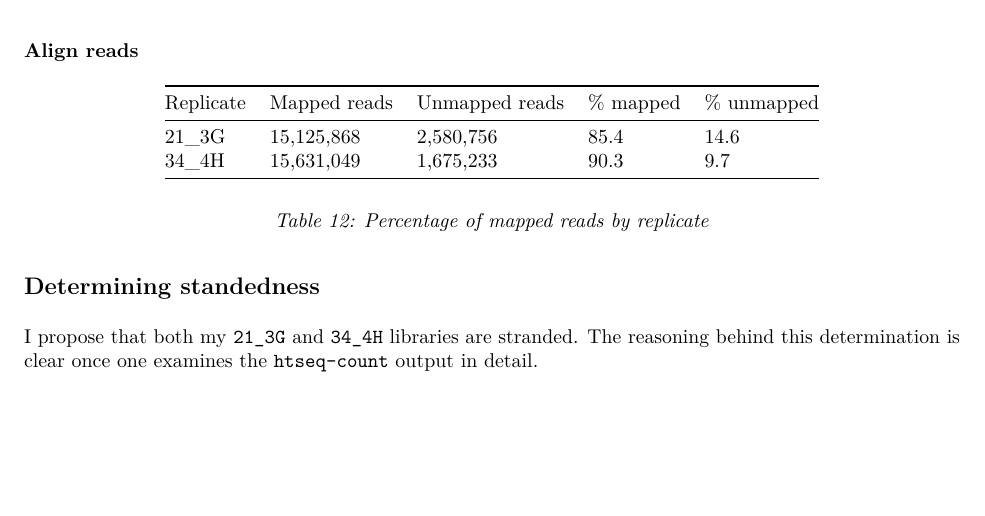
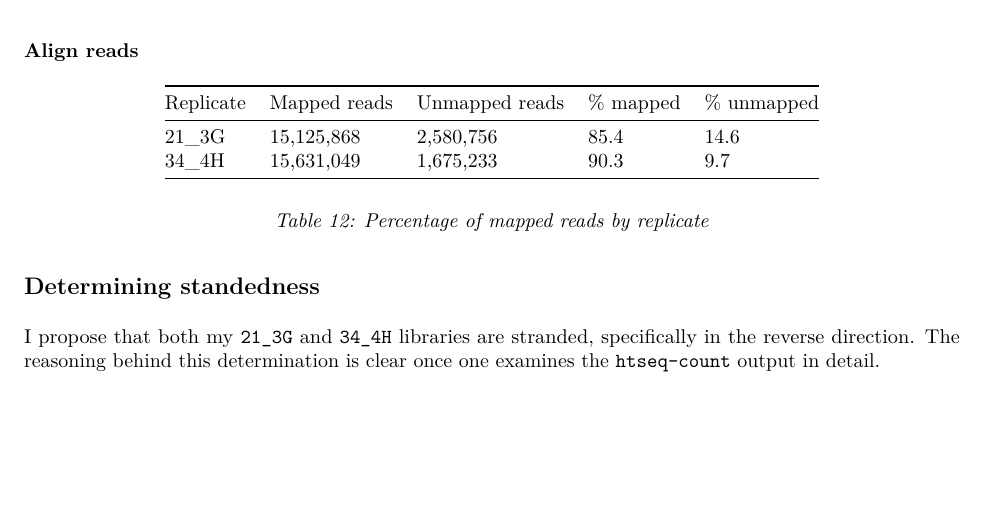
Before and after one commit to jemdhb/QAA, an R Markdown document (QAA_Lab_Report.Rmd): part of page 14 of 16, cut so that both start at the same text. The pictures show the output file QAA_Lab_Report.pdf that the author committed with the source.

Commit message:
last change pls

```diff
--- a/QAA_Lab_Report.Rmd
+++ b/QAA_Lab_Report.Rmd
@@ -434,7 +434,7 @@ R2 files should be adapter trimmed at higher rates than R1 files because R2 file
 
 ## Determining standedness
 
-I propose that both my `21_3G` and `34_4H` libraries are stranded. The reasoning behind this determination is clear once one examines the `htseq-count` output in detail.
+I propose that both my `21_3G` and `34_4H` libraries are stranded, specifically in the reverse direction. The reasoning behind this determination is clear once one examines the `htseq-count` output in detail.
 
 ### 21_3G
 
```
Also changed, not shown: QAA_Lab_Report.pdf.
